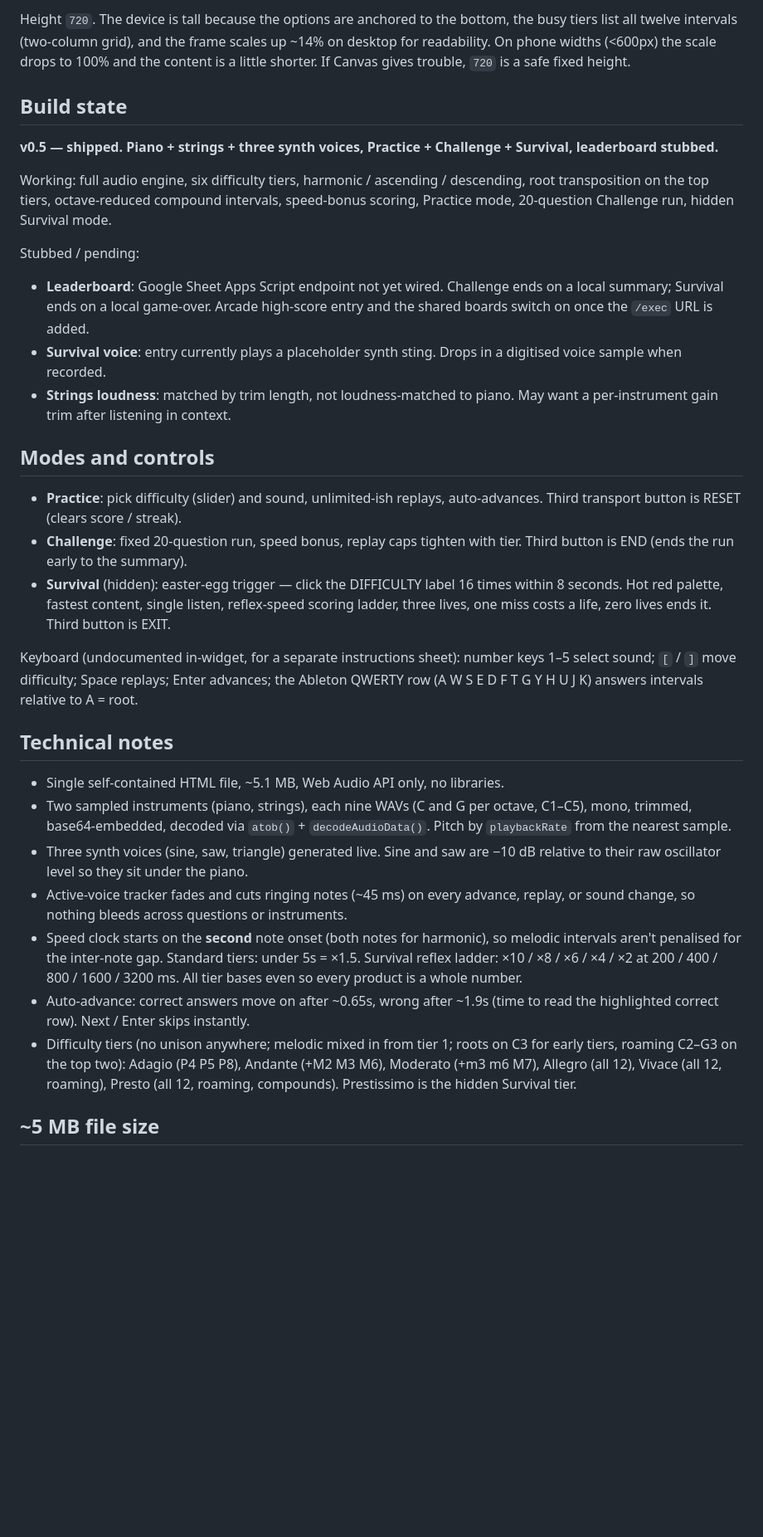
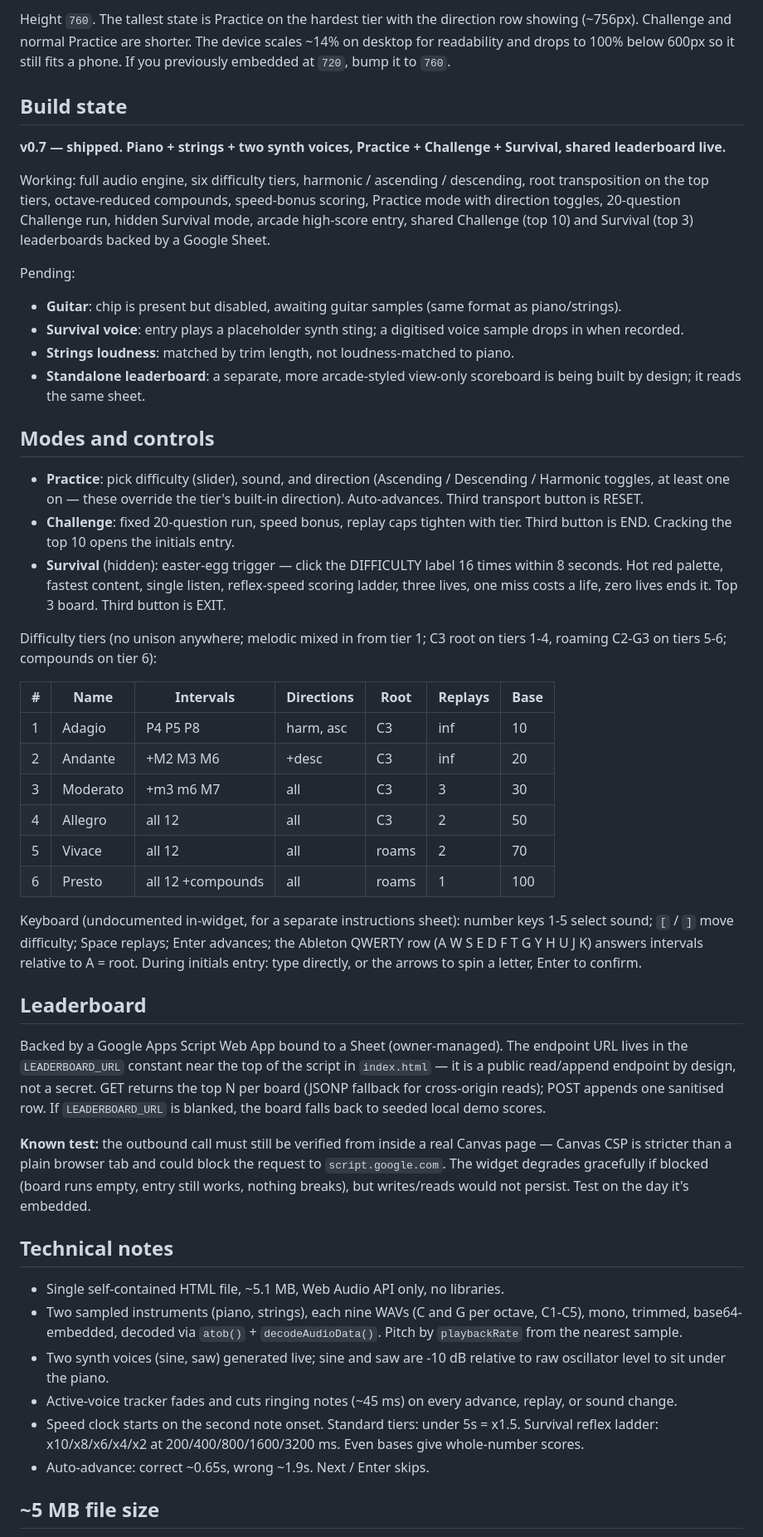
Before and after one commit to numberdave-cloud/MPMPT1, a Markdown page: interval-trainer/README.md, the part around one of its changes. Shown at 83% size. GitHub-like rendering; blank space fills up the shorter version.

Commit message:
Interval Trainer v0.7: direction toggles, guitar placeholder, arcade leaderboard wired to Google Sheet

````diff
--- a/interval-trainer/README.md
+++ b/interval-trainer/README.md
@@ -13,35 +13,52 @@ https://numberdave-cloud.github.io/MPMPT1/interval-trainer/
 ```
 
-Height `720`. The device is tall because the options are anchored to the bottom, the busy tiers list all twelve intervals (two-column grid), and the frame scales up ~14% on desktop for readability. On phone widths (<600px) the scale drops to 100% and the content is a little shorter. If Canvas gives trouble, `720` is a safe fixed height.
+Height `760`. The tallest state is Practice on the hardest tier with the direction row showing (~756px). Challenge and normal Practice are shorter. The device scales ~14% on desktop for readability and drops to 100% below 600px so it still fits a phone. If you previously embedded at `720`, bump it to `760`.
 
 ## Build state
 
-**v0.5 — shipped. Piano + strings + three synth voices, Practice + Challenge + Survival, leaderboard stubbed.**
+**v0.7 — shipped. Piano + strings + two synth voices, Practice + Challenge + Survival, shared leaderboard live.**
 
-Working: full audio engine, six difficulty tiers, harmonic / ascending / descending, root transposition on the top tiers, octave-reduced compound intervals, speed-bonus scoring, Practice mode, 20-question Challenge run, hidden Survival mode.
+Working: full audio engine, six difficulty tiers, harmonic / ascending / descending, root transposition on the top tiers, octave-reduced compounds, speed-bonus scoring, Practice mode with direction toggles, 20-question Challenge run, hidden Survival mode, arcade high-score entry, shared Challenge (top 10) and Survival (top 3) leaderboards backed by a Google Sheet.
 
-Stubbed / pending:
-- **Leaderboard**: Google Sheet Apps Script endpoint not yet wired. Challenge ends on a local summary; Survival ends on a local game-over. Arcade high-score entry and the shared boards switch on once the `/exec` URL is added.
-- **Survival voice**: entry currently plays a placeholder synth sting. Drops in a digitised voice sample when recorded.
-- **Strings loudness**: matched by trim length, not loudness-matched to piano. May want a per-instrument gain trim after listening in context.
+Pending:
+- **Guitar**: chip is present but disabled, awaiting guitar samples (same format as piano/strings).
+- **Survival voice**: entry plays a placeholder synth sting; a digitised voice sample drops in when recorded.
+- **Strings loudness**: matched by trim length, not loudness-matched to piano.
+- **Standalone leaderboard**: a separate, more arcade-styled view-only scoreboard is being built by design; it reads the same sheet.
 
 ## Modes and controls
 
-- **Practice**: pick difficulty (slider) and sound, unlimited-ish replays, auto-advances. Third transport button is RESET (clears score / streak).
-- **Challenge**: fixed 20-question run, speed bonus, replay caps tighten with tier. Third button is END (ends the run early to the summary).
-- **Survival** (hidden): easter-egg trigger — click the DIFFICULTY label 16 times within 8 seconds. Hot red palette, fastest content, single listen, reflex-speed scoring ladder, three lives, one miss costs a life, zero lives ends it. Third button is EXIT.
+- **Practice**: pick difficulty (slider), sound, and direction (Ascending / Descending / Harmonic toggles, at least one on — these override the tier's built-in direction). Auto-advances. Third transport button is RESET.
+- **Challenge**: fixed 20-question run, speed bonus, replay caps tighten with tier. Third button is END. Cracking the top 10 opens the initials entry.
+- **Survival** (hidden): easter-egg trigger — click the DIFFICULTY label 16 times within 8 seconds. Hot red palette, fastest content, single listen, reflex-speed scoring ladder, three lives, one miss costs a life, zero lives ends it. Top 3 board. Third button is EXIT.
 
-Keyboard (undocumented in-widget, for a separate instructions sheet): number keys 1–5 select sound; `[` / `]` move difficulty; Space replays; Enter advances; the Ableton QWERTY row (A W S E D F T G Y H U J K) answers intervals relative to A = root.
+Difficulty tiers (no unison anywhere; melodic mixed in from tier 1; C3 root on tiers 1-4, roaming C2-G3 on tiers 5-6; compounds on tier 6):
+
+| # | Name | Intervals | Directions | Root | Replays | Base |
+|---|------|-----------|-----------|------|---------|------|
+| 1 | Adagio | P4 P5 P8 | harm, asc | C3 | inf | 10 |
+| 2 | Andante | +M2 M3 M6 | +desc | C3 | inf | 20 |
+| 3 | Moderato | +m3 m6 M7 | all | C3 | 3 | 30 |
+| 4 | Allegro | all 12 | all | C3 | 2 | 50 |
+| 5 | Vivace | all 12 | all | roams | 2 | 70 |
+| 6 | Presto | all 12 +compounds | all | roams | 1 | 100 |
+
+Keyboard (undocumented in-widget, for a separate instructions sheet): number keys 1-5 select sound; `[` / `]` move difficulty; Space replays; Enter advances; the Ableton QWERTY row (A W S E D F T G Y H U J K) answers intervals relative to A = root. During initials entry: type directly, or the arrows to spin a letter, Enter to confirm.
+
+## Leaderboard
+
+Backed by a Google Apps Script Web App bound to a Sheet (owner-managed). The endpoint URL lives in the `LEADERBOARD_URL` constant near the top of the script in `index.html` — it is a public read/append endpoint by design, not a secret. GET returns the top N per board (JSONP fallback for cross-origin reads); POST appends one sanitised row. If `LEADERBOARD_URL` is blanked, the board falls back to seeded local demo scores.
+
+**Known test:** the outbound call must still be verified from inside a real Canvas page — Canvas CSP is stricter than a plain browser tab and could block the request to `script.google.com`. The widget degrades gracefully if blocked (board runs empty, entry still works, nothing breaks), but writes/reads would not persist. Test on the day it's embedded.
 
 ## Technical notes
 
 - Single self-contained HTML file, ~5.1 MB, Web Audio API only, no libraries.
-- Two sampled instruments (piano, strings), each nine WAVs (C and G per octave, C1–C5), mono, trimmed, base64-embedded, decoded via `atob()` + `decodeAudioData()`. Pitch by `playbackRate` from the nearest sample.
-- Three synth voices (sine, saw, triangle) generated live. Sine and saw are −10 dB relative to their raw oscillator level so they sit under the piano.
-- Active-voice tracker fades and cuts ringing notes (~45 ms) on every advance, replay, or sound change, so nothing bleeds across questions or instruments.
-- Speed clock starts on the **second** note onset (both notes for harmonic), so melodic intervals aren't penalised for the inter-note gap. Standard tiers: under 5s = ×1.5. Survival reflex ladder: ×10 / ×8 / ×6 / ×4 / ×2 at 200 / 400 / 800 / 1600 / 3200 ms. All tier bases even so every product is a whole number.
-- Auto-advance: correct answers move on after ~0.65s, wrong after ~1.9s (time to read the highlighted correct row). Next / Enter skips instantly.
-- Difficulty tiers (no unison anywhere; melodic mixed in from tier 1; roots on C3 for early tiers, roaming C2–G3 on the top two): Adagio (P4 P5 P8), Andante (+M2 M3 M6), Moderato (+m3 m6 M7), Allegro (all 12), Vivace (all 12, roaming), Presto (all 12, roaming, compounds). Prestissimo is the hidden Survival tier.
+- Two sampled instruments (piano, strings), each nine WAVs (C and G per octave, C1-C5), mono, trimmed, base64-embedded, decoded via `atob()` + `decodeAudioData()`. Pitch by `playbackRate` from the nearest sample.
+- Two synth voices (sine, saw) generated live; sine and saw are -10 dB relative to raw oscillator level to sit under the piano.
+- Active-voice tracker fades and cuts ringing notes (~45 ms) on every advance, replay, or sound change.
+- Speed clock starts on the second note onset. Standard tiers: under 5s = x1.5. Survival reflex ladder: x10/x8/x6/x4/x2 at 200/400/800/1600/3200 ms. Even bases give whole-number scores.
+- Auto-advance: correct ~0.65s, wrong ~1.9s. Next / Enter skips.
 
 ## ~5 MB file size
 
````
Also changed, not shown: other parts of interval-trainer/README.md (+9 -8 lines).
